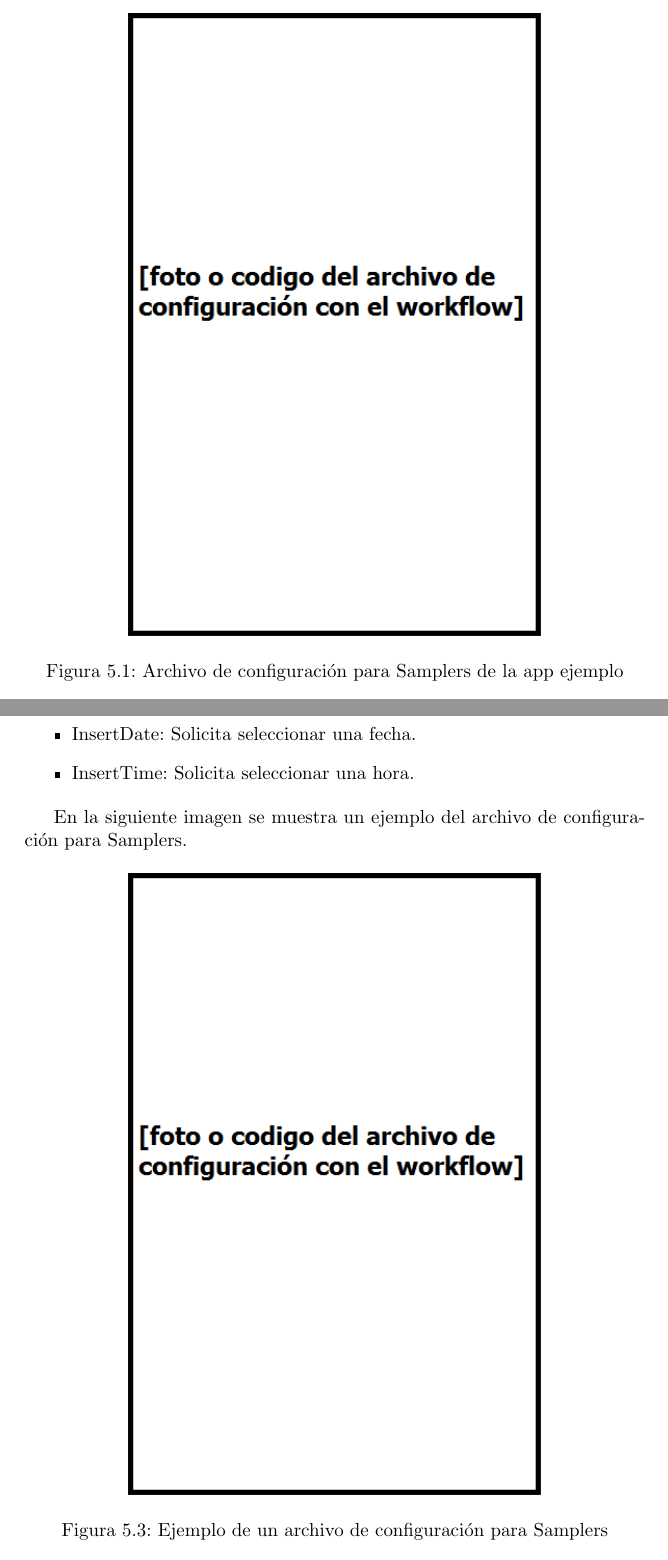
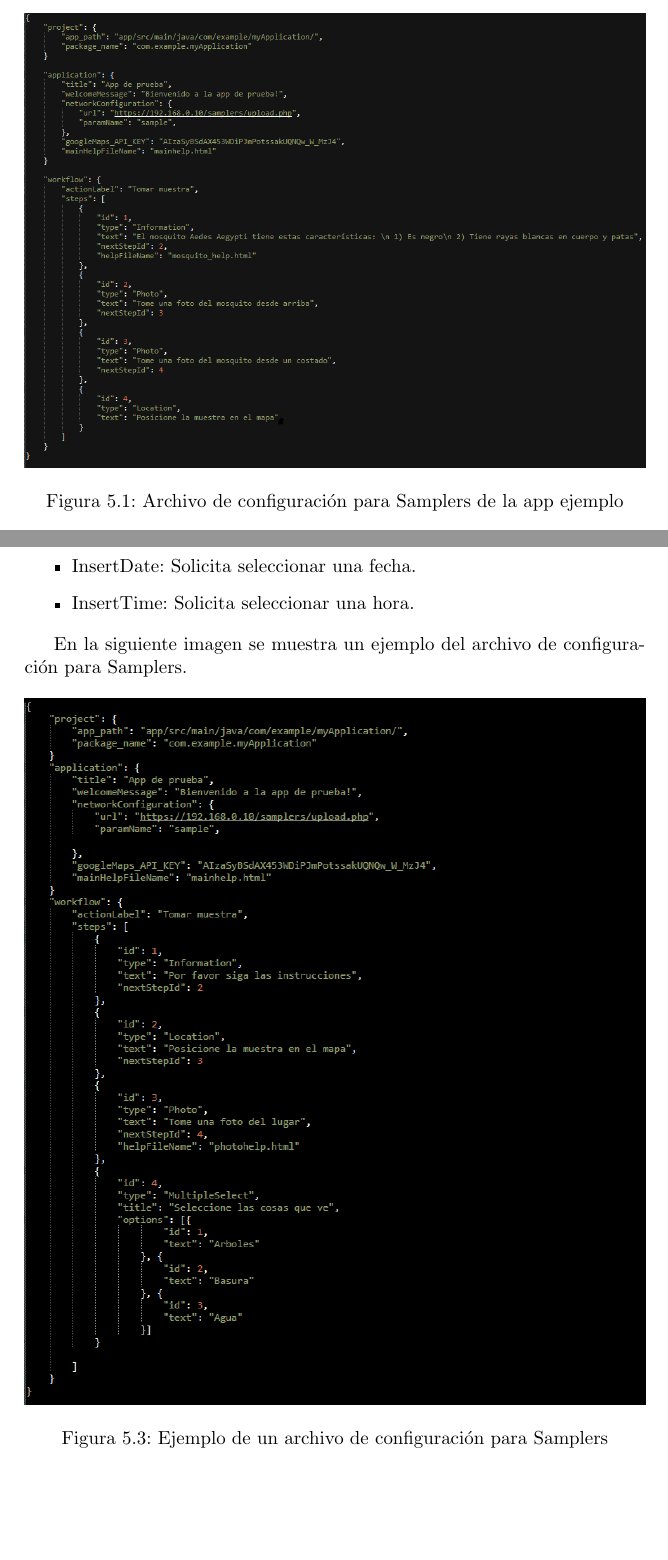
Before and after one commit to Lilauth/tesis, a LaTeX thesis (tesis.tex, which reads 05-implementacion/implementacion.tex): two parts of pages 36 and 39 of 77, joined at a grey line, cut so that both start at the same text, the shorter picture padded with empty space. Compiled offline with pdfLaTeX.

Commit message:
un par de imagenes mas

```diff
--- a/05-implementacion/implementacion.tex
+++ b/05-implementacion/implementacion.tex
@@ -67,7 +67,7 @@ Para representar este protocolo de recolección se debería configurar el Workfl
 
 \begin{figure}[H]
   \centering
-    \includegraphics[scale=0.8]{05-implementacion/archivo_config_ejemplo.png}
+    \includegraphics[width=\textwidth]{05-implementacion/archivo_config_app_ejemplo.png}
    \caption{Archivo de configuración para Samplers de la app ejemplo}
 \end{figure}
 
@@ -183,7 +183,7 @@ El objeto workflow se usa justamente para configurar el Workflow (el protocolo d
 En la siguiente imagen se muestra un ejemplo del archivo de configuración para Samplers.
 \begin{figure}[H]
   \centering
-    \includegraphics[scale=0.8]{05-implementacion/archivo_config_ejemplo.png}
+    \includegraphics[width=\textwidth]{05-implementacion/archivo_config_ejemplo.png}
    \caption{Ejemplo de un archivo de configuración para Samplers}
 \end{figure}
 
```
Also changed, not shown: 05-implementacion/archivo_config_app_ejemplo.png (added), 05-implementacion/archivo_config_ejemplo.png.
